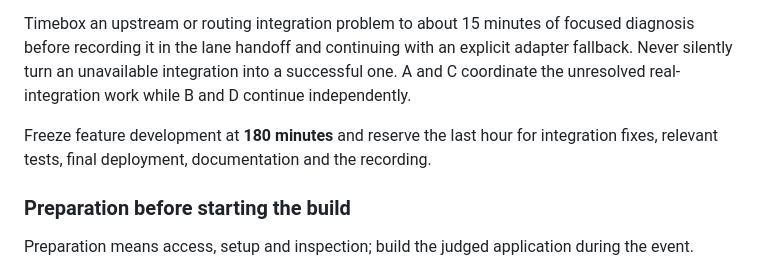
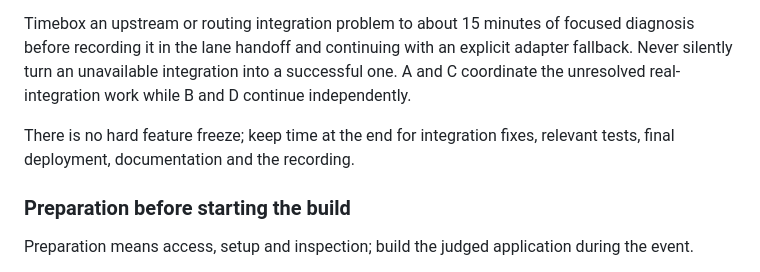
Before and after one commit to eliohd/vast-data-hack, a Markdown page: master-prompt.md, the part around the change. Rendered like a GitHub page.

Commit message:
docs: drop the 180-minute freeze from the master prompt
Co-Authored-By: Claude Opus 5.5 <noreply@anthropic.com>

```diff
--- a/master-prompt.md
+++ b/master-prompt.md
@@ -40,7 +40,7 @@ Target the **first complete end-to-end flow in 60–90 minutes**. At that checkp
 
 Timebox an upstream or routing integration problem to about 15 minutes of focused diagnosis before recording it in the lane handoff and continuing with an explicit adapter fallback. Never silently turn an unavailable integration into a successful one. A and C coordinate the unresolved real-integration work while B and D continue independently.
 
-Freeze feature development at **180 minutes** and reserve the last hour for integration fixes, relevant tests, final deployment, documentation and the recording.
+There is no hard feature freeze; keep time at the end for integration fixes, relevant tests, final deployment, documentation and the recording.
 
 ### Preparation before starting the build
 
```
